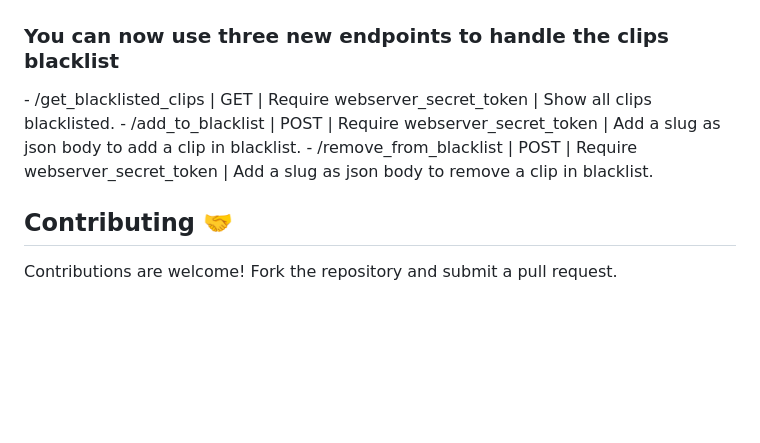
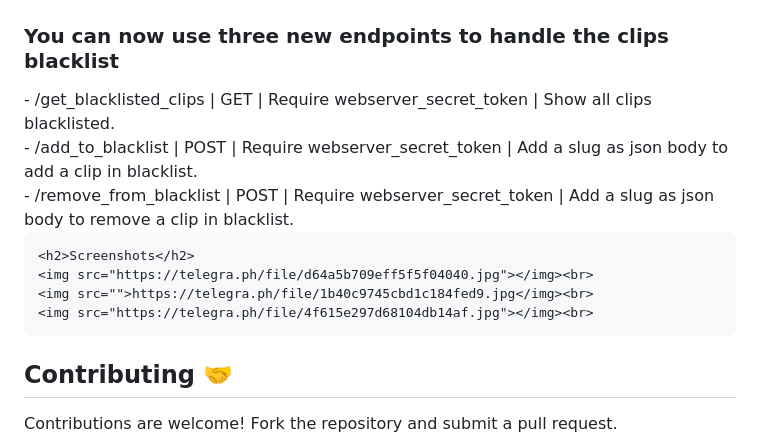
Before and after one commit to spectreDeveloper/TwichGram-Twitch-To-Telegram-Clips-Tool, a Markdown page: README.md, the part around the change. GitHub-like rendering; blank space fills up the shorter version.

Commit message:
Added API Support for handle blacklist Read the README

```diff
--- a/README.md
+++ b/README.md
@@ -72,9 +72,15 @@ Ensure your configuration is set up with the necessary Twitch and Telegram crede
 
 <h2>⚡️API Integration and Blacklist</h2>
     <h3>You can now use three new endpoints to handle the clips blacklist</h3>
-    - /get_blacklisted_clips | GET | Require webserver_secret_token | Show all clips blacklisted.
-    - /add_to_blacklist | POST | Require webserver_secret_token | Add a slug as json body to add a clip in blacklist.
-    - /remove_from_blacklist | POST | Require webserver_secret_token | Add a slug as json body to remove a clip in blacklist.
+    - /get_blacklisted_clips | GET | Require webserver_secret_token | Show all clips blacklisted.<br>
+    - /add_to_blacklist | POST | Require webserver_secret_token | Add a slug as json body to add a clip in blacklist.<br>
+    - /remove_from_blacklist | POST | Require webserver_secret_token | Add a slug as json body to remove a clip in blacklist.<br>
+
+    <h2>Screenshots</h2>
+    <img src="https://telegra.ph/file/d64a5b709eff5f5f04040.jpg"></img><br>
+    <img src="">https://telegra.ph/file/1b40c9745cbd1c184fed9.jpg</img><br>
+    <img src="https://telegra.ph/file/4f615e297d68104db14af.jpg"></img><br>
+
 <h2>Contributing 🤝</h2>
 
 Contributions are welcome! Fork the repository and submit a pull request.
```
